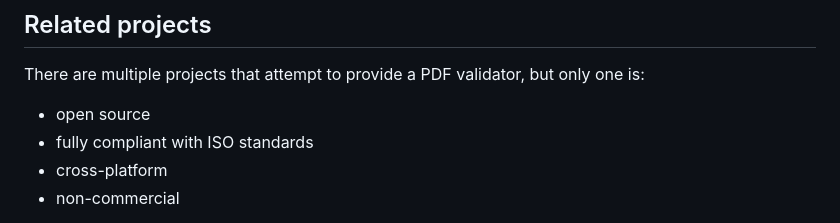
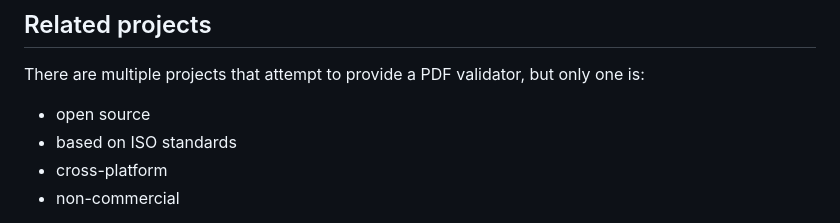
Before and after one commit to JosephBARBIERDARNAL/page, a Markdown page: docs/faq.md, the part around the change. Drawn GitHub-style.

```diff
--- a/docs/faq.md
+++ b/docs/faq.md
@@ -7,7 +7,7 @@ title: "FAQ"
 There are multiple projects that attempt to provide a PDF validator, but only one is:
 
 - open source
-- fully compliant with ISO standards
+- based on ISO standards
 - cross-platform
 - non-commercial
 
```
Also changed, not shown: bug-report.md (deleted, +0 -49 lines).
